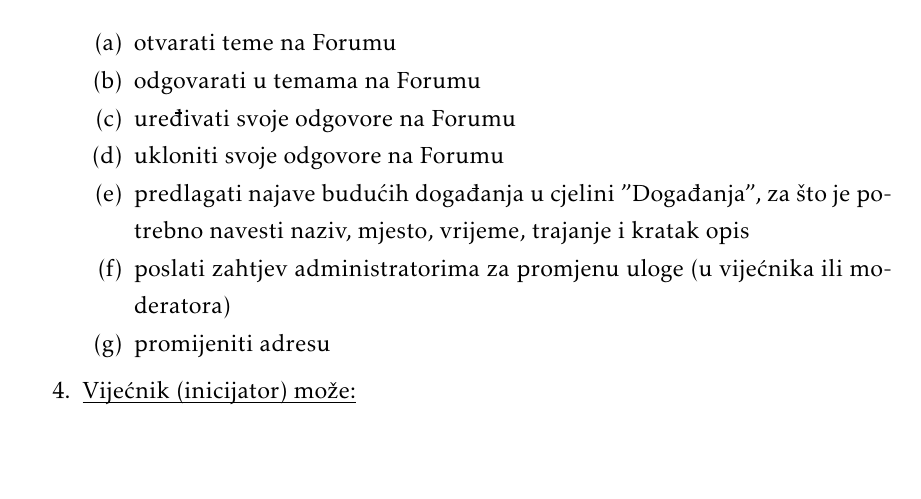
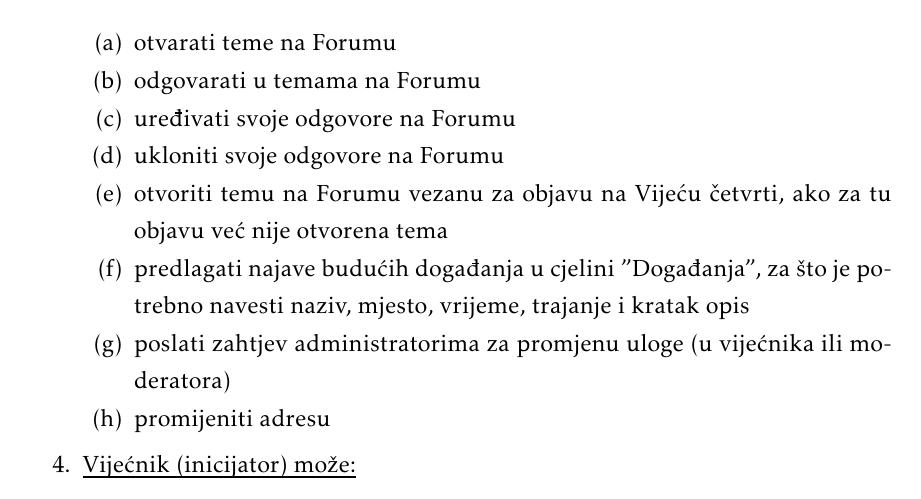
Before and after one commit to danijel-barisic/MojKvart-web-app, a LaTeX document (Dokumentacija/PROGI_ProjektnaDokumentacija.tex, which reads Dokumentacija/Specifikacija_programske_potpore.tex): part of page 7 of 28 before the commit and part of page 7 of 29 after it, cut so that both start at the same text, the shorter picture padded with empty space. Compiled offline with pdfLaTeX.

Commit message:
dodan funkcijski zahtjev za stanovnika

```diff
--- a/Dokumentacija/Specifikacija_programske_potpore.tex
+++ b/Dokumentacija/Specifikacija_programske_potpore.tex
@@ -46,6 +46,7 @@
 					\item odgovarati u temama na Forumu
 					\item uređivati svoje odgovore na Forumu
 					\item ukloniti svoje odgovore na Forumu
+					\item otvoriti temu na Forumu vezanu za objavu na Vijeću četvrti, ako za tu objavu već nije otvorena tema
 					\item predlagati najave budućih događanja u cjelini "Događanja", za što je potrebno navesti naziv, mjesto, vrijeme, trajanje i kratak opis
 					\item poslati zahtjev administratorima za promjenu uloge (u vijećnika ili moderatora)
 					\item promijeniti adresu
```
